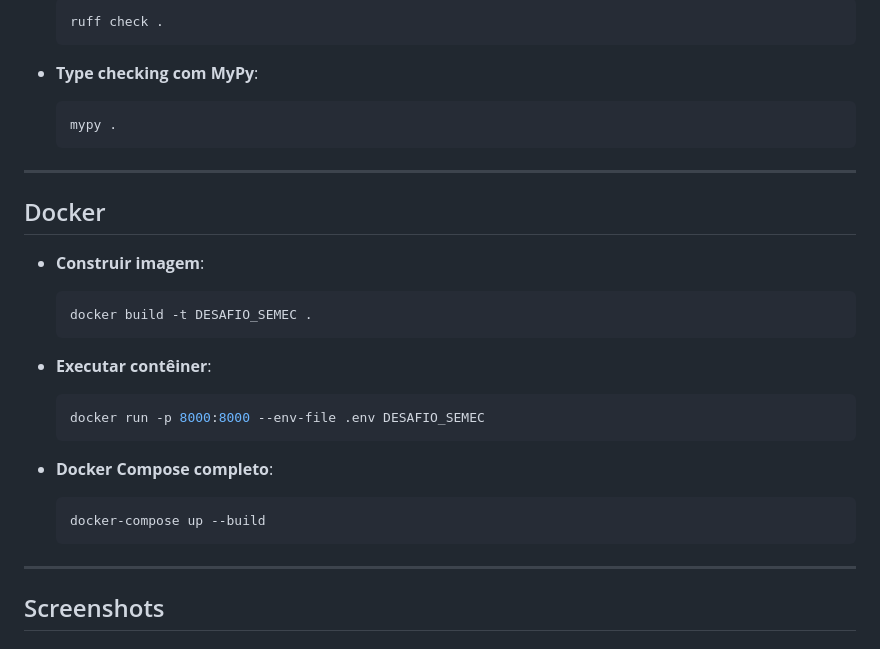
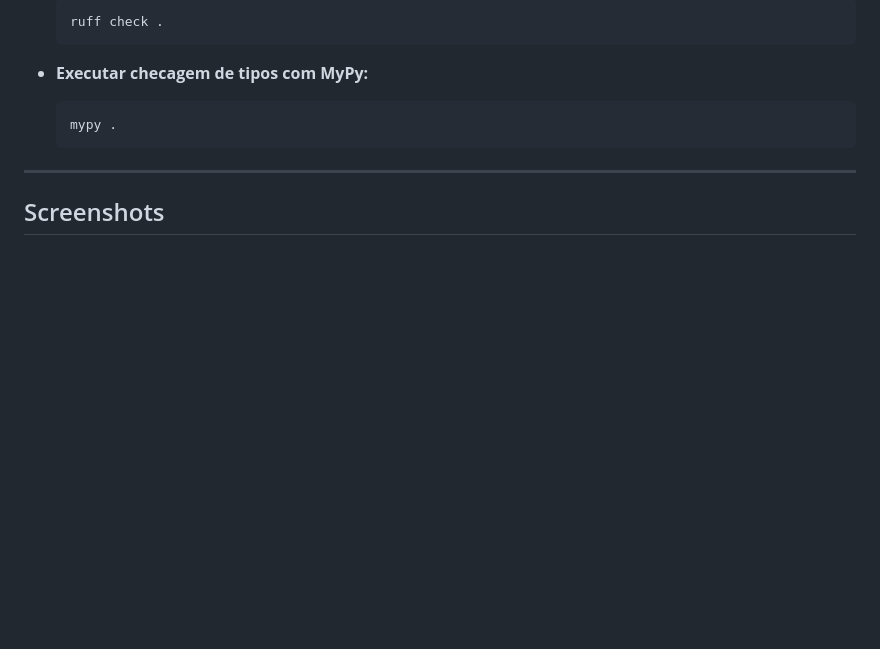
Before and after one commit to ViniciusCostaGandolfi/DESAFIO_SEMEC, a Markdown page: README.md, the part around the change printed below. GitHub-like rendering; blank space fills up the shorter version.

````diff
--- a/README.md
+++ b/README.md
@@ -119,38 +131,15 @@ uv pip compile requirements.in -o requirements.txt
 
-  ```bash
-  ruff check .
-  ```
+    ```bash
+    ruff check .
+    ```
 
-* **Type checking com MyPy**:
+  * **Executar checagem de tipos com MyPy:**
 
-  ```bash
-  mypy .
-  ```
+    ```bash
+    mypy .
+    ```
 
----
-
-## Docker
-
-* **Construir imagem**:
-
-  ```bash
-  docker build -t DESAFIO_SEMEC .
-  ```
-
-* **Executar contêiner**:
-
-  ```bash
-  docker run -p 8000:8000 --env-file .env DESAFIO_SEMEC
-  ```
-
-* **Docker Compose completo**:
-
-  ```bash
-  docker-compose up --build
-  ```
-
----
-
+-----
 
 ## Screenshots
 
````
Also changed, not shown: other parts of README.md (+84 -72 lines).
